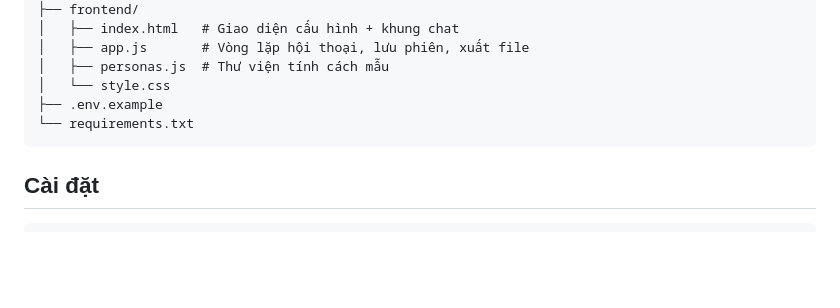
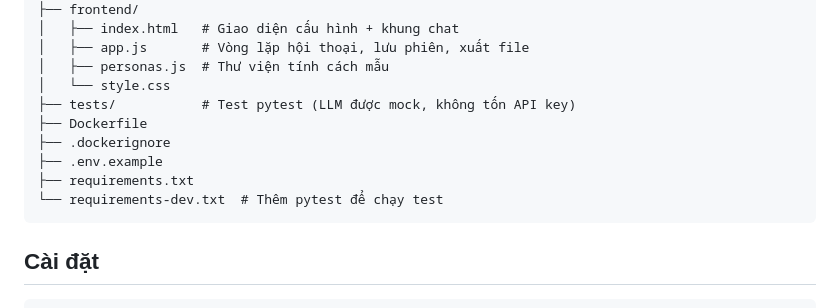
Before and after one commit to tridpt/agent-talk, a Markdown page: README.md, the part around the change. Drawn GitHub-style; blank space fills up the shorter version.

Commit message:
docs: bo sung tests/Dockerfile vao so do cau truc README

````diff
--- a/README.md
+++ b/README.md
@@ -37,8 +37,12 @@ agent-talk/
 │   ├── app.js       # Vòng lặp hội thoại, lưu phiên, xuất file
 │   ├── personas.js  # Thư viện tính cách mẫu
 │   └── style.css
+├── tests/           # Test pytest (LLM được mock, không tốn API key)
+├── Dockerfile
+├── .dockerignore
 ├── .env.example
-└── requirements.txt
+├── requirements.txt
+└── requirements-dev.txt  # Thêm pytest để chạy test
 ```
 
 ## Cài đặt
````
